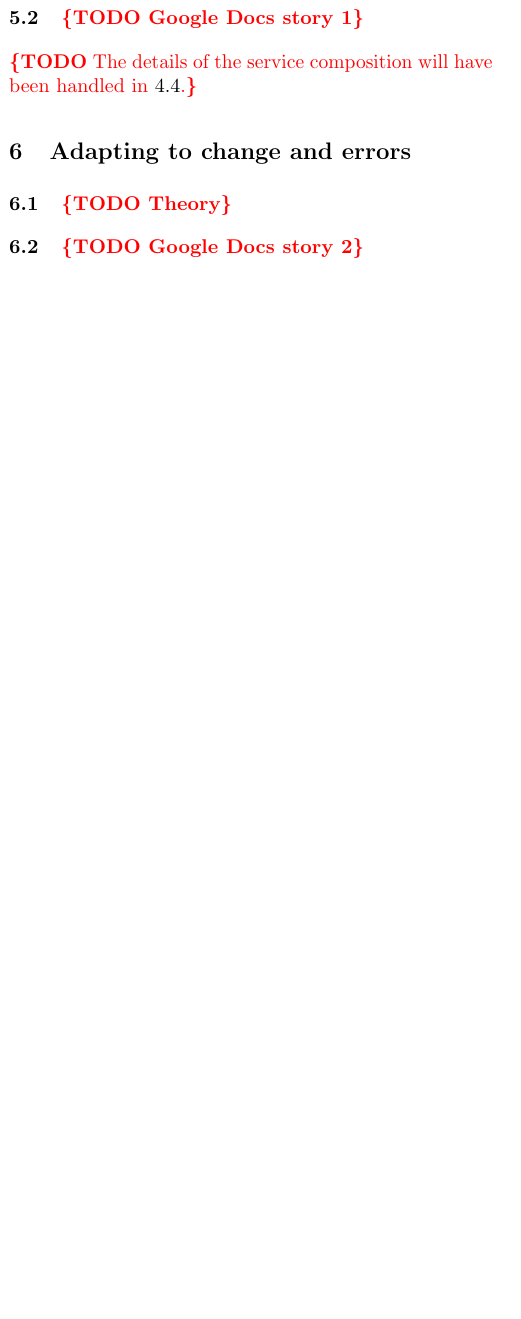
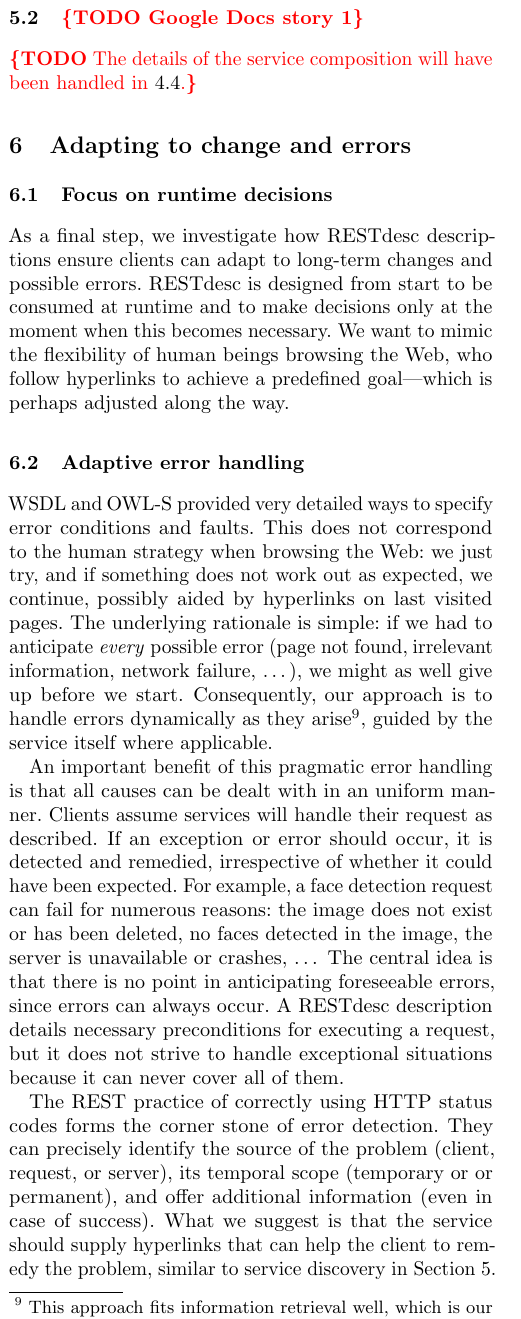
Before and after one commit to tomayac/AFMS2011, a LaTeX paper (AFMS2011.tex): part of one column of page 7 of 8 before the commit and part of one column of page 7 of 9 after it, cut so that both start at the same text, the shorter picture padded with empty space. Compiled offline with pdfLaTeX.

Commit message:
Initial draft of "Adapting to change and errors".

```diff
--- a/AFMS2011.tex
+++ b/AFMS2011.tex
@@ -473,8 +473,17 @@ By means of content negotiation, a description format understood by the client c
 
 \section{Adapting to change and errors} \label{sec:adapting-to-change-and-errors}
 %%%% Responsible: Ruben %%%%
-\subsection{\todo{Theory}}
-\subsection{\todo{Google Docs story 2}}
+\subsection{Focus on runtime decisions}
+As a final step, we investigate how RESTdesc descriptions ensure clients can adapt to long-term changes and possible errors. RESTdesc is designed from start to be consumed at runtime and to make decisions only at the moment when this becomes necessary. We want to mimic the flexibility of human beings browsing the Web, who follow hyperlinks to achieve a predefined goal---which is perhaps adjusted along the way.
+
+% Change
+\subsection{Adaptive error handling}
+WSDL and \owls\ provided very detailed ways to specify error conditions and faults. This does not correspond to the human strategy when browsing the Web: we just try, and if something does not work out as expected, we continue, possibly aided by hyperlinks on last visited pages. The underlying rationale is simple: if we had to anticipate \emph{every} possible error (page not found, irrelevant information, network failure, \ldots), we might as well give up before we start. Consequently, our approach is to handle errors dynamically as they arise\footnote{This approach fits information retrieval well, which is our primary interest. In case of irreversible actions with harmful consequences, special care might be necessary. But then again, not all errors can be foreseen, which renders this topic inherently difficult and not generally solvable.}, guided by the service itself where applicable.
+
+An important benefit of this pragmatic error handling is that all causes can be dealt with in an uniform manner. Clients assume services will handle their request as described. If an exception or error should occur, it is detected and remedied, irrespective of whether it could have been expected. For example, a face detection request can fail for numerous reasons: the image does not exist or has been deleted, no faces detected in the image, the server is unavailable or crashes, \ldots\ The central idea is that there is no point in anticipating foreseeable errors, since errors can always occur. A~RESTdesc description details necessary preconditions for executing a request, but it does not strive to handle exceptional situations because it can never cover all of them.
+
+The REST practice of correctly using HTTP status codes forms the corner stone of error detection. They can precisely identify the source of the problem (client, request, or server), its temporal scope (temporary or or permanent), and offer additional information (even in case of success). What we suggest is that the service should supply hyperlinks that can help the client to remedy the problem, similar to service discovery in \autoref{sec:restdesc-discovery}. For example, depending on the error, the server lists photo uploading (image does not exist), an alternative algorithm (no faces detected), or another server (server unavailable) as solutions.
+% voorbeeld: herkenning faalt? => alternatieven
 
 
 \section{Conclusion and Future Work} \label{sec:conclusion-and-future-work}
```
